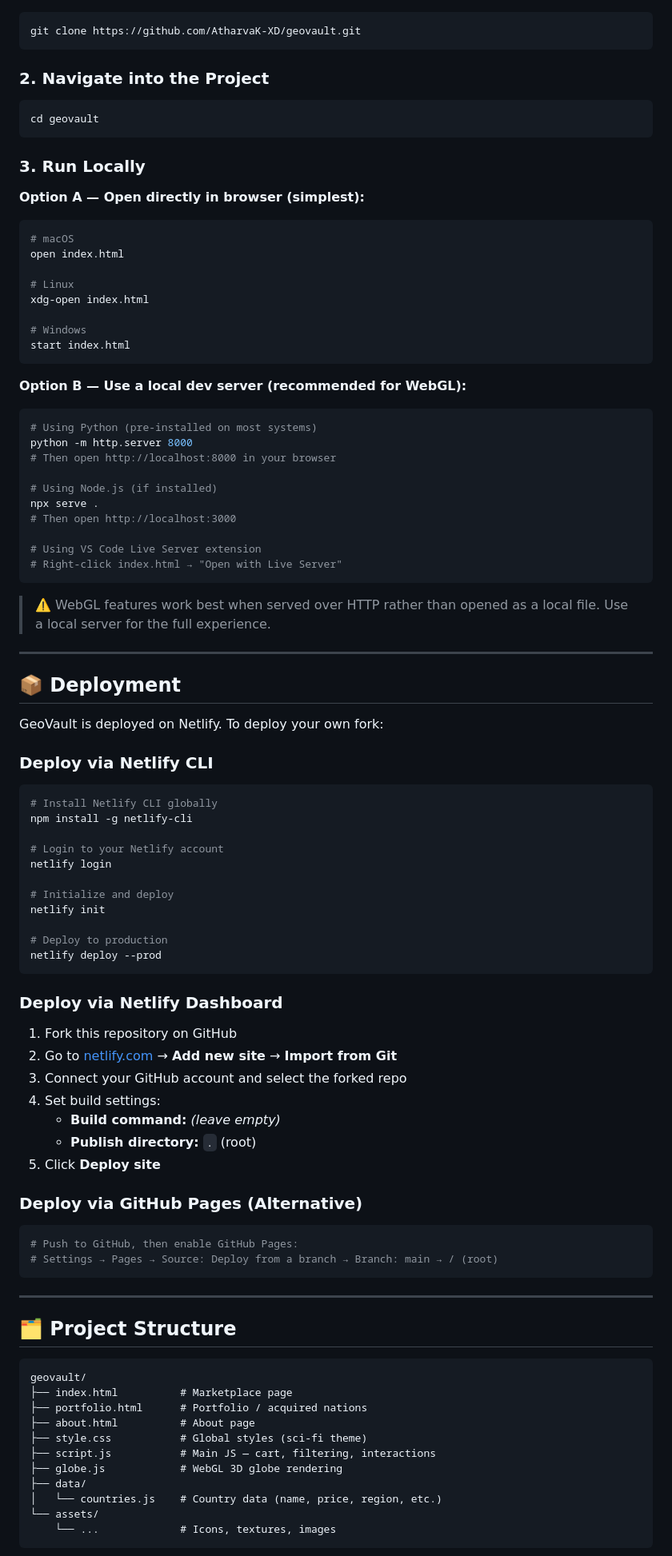
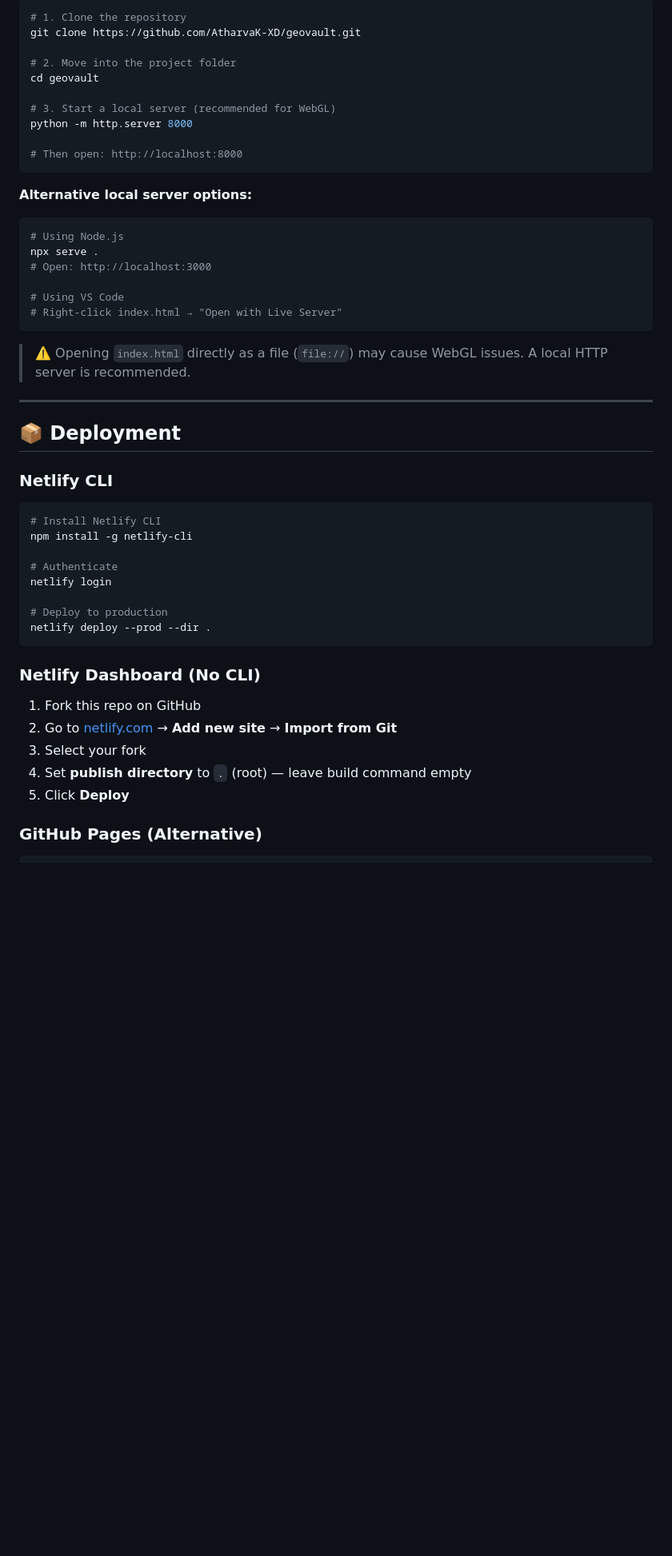
Before and after one commit to AtharvaK-XD/GeoVault, a Markdown page: README.md, the part around one of its changes. Shown at 80% size. GitHub-like rendering; blank space fills up the shorter version.

Commit message:
Revise README for improved project description
Updated the README to enhance clarity and detail about the GeoVault project, including features, tech stack, and instructions.

````diff
--- a/README.md
+++ b/README.md
@@ -57,100 +74,55 @@ git --version
 
 ```bash
+# 1. Clone the repository
 git clone https://github.com/AtharvaK-XD/geovault.git
+
+# 2. Move into the project folder
+cd geovault
+
+# 3. Start a local server (recommended for WebGL)
+python -m http.server 8000
+
+# Then open: http://localhost:8000
 ```
 
-### 2. Navigate into the Project
+**Alternative local server options:**
 
 ```bash
-cd geovault
-```
+# Using Node.js
+npx serve .
+# Open: http://localhost:3000
 
-### 3. Run Locally
-
-**Option A — Open directly in browser (simplest):**
-
-```bash
-# macOS
-open index.html
-
-# Linux
-xdg-open index.html
-
-# Windows
-start index.html
-```
-
-**Option B — Use a local dev server (recommended for WebGL):**
-
-```bash
-# Using Python (pre-installed on most systems)
-python -m http.server 8000
-# Then open http://localhost:8000 in your browser
-
-# Using Node.js (if installed)
-npx serve .
-# Then open http://localhost:3000
-
-# Using VS Code Live Server extension
+# Using VS Code
 # Right-click index.html → "Open with Live Server"
 ```
 
-> ⚠️ WebGL features work best when served over HTTP rather than opened as a local file. Use a local server for the full experience.
+> ⚠️ Opening `index.html` directly as a file (`file://`) may cause WebGL issues. A local HTTP server is recommended.
 
 ---
 
 ## 📦 Deployment
 
-GeoVault is deployed on Netlify. To deploy your own fork:
-
-### Deploy via Netlify CLI
+### Netlify CLI
 
 ```bash
-# Install Netlify CLI globally
+# Install Netlify CLI
 npm install -g netlify-cli
 
-# Login to your Netlify account
+# Authenticate
 netlify login
 
-# Initialize and deploy
-netlify init
-
 # Deploy to production
-netlify deploy --prod
+netlify deploy --prod --dir .
 ```
 
-### Deploy via Netlify Dashboard
+### Netlify Dashboard (No CLI)
 
-1. Fork this repository on GitHub
+1. Fork this repo on GitHub
 2. Go to [netlify.com](https://netlify.com) → **Add new site** → **Import from Git**
-3. Connect your GitHub account and select the forked repo
-4. Set build settings:
-   - **Build command:** *(leave empty)*
-   - **Publish directory:** `.` (root)
-5. Click **Deploy site**
+3. Select your fork
+4. Set **publish directory** to `.` (root) — leave build command empty
+5. Click **Deploy**
 
-### Deploy via GitHub Pages (Alternative)
+### GitHub Pages (Alternative)
 
 ```bash
-# Push to GitHub, then enable GitHub Pages:
-# Settings → Pages → Source: Deploy from a branch → Branch: main → / (root)
-```
-
----
-
-## 🗂️ Project Structure
-
-```
-geovault/
-├── index.html          # Marketplace page
-├── portfolio.html      # Portfolio / acquired nations
-├── about.html          # About page
-├── style.css           # Global styles (sci-fi theme)
-├── script.js           # Main JS — cart, filtering, interactions
-├── globe.js            # WebGL 3D globe rendering
-├── data/
-│   └── countries.js    # Country data (name, price, region, etc.)
-└── assets/
-    └── ...             # Icons, textures, images
-```
-
````
Also changed, not shown: other parts of README.md (+43 -61 lines).
